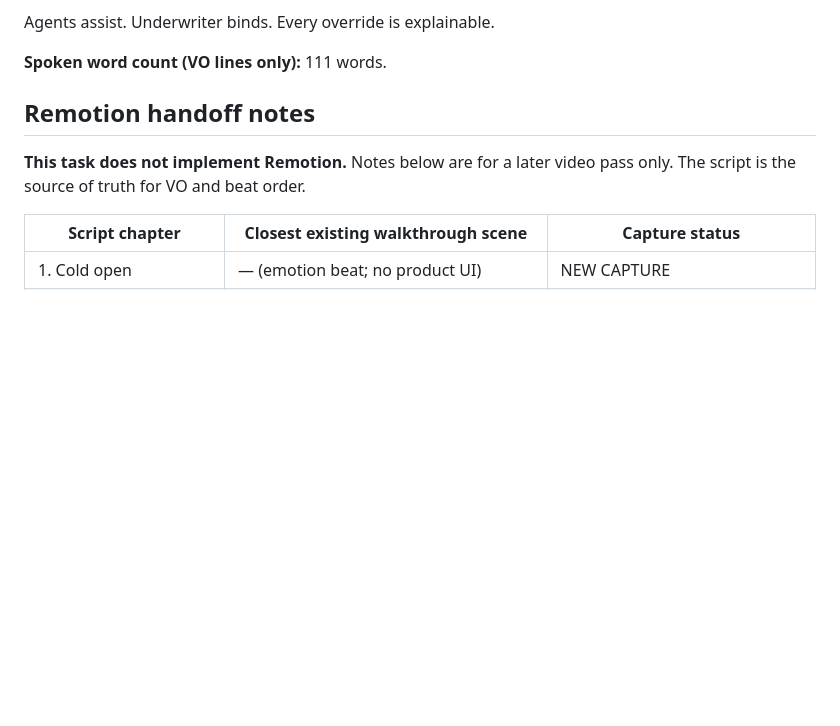
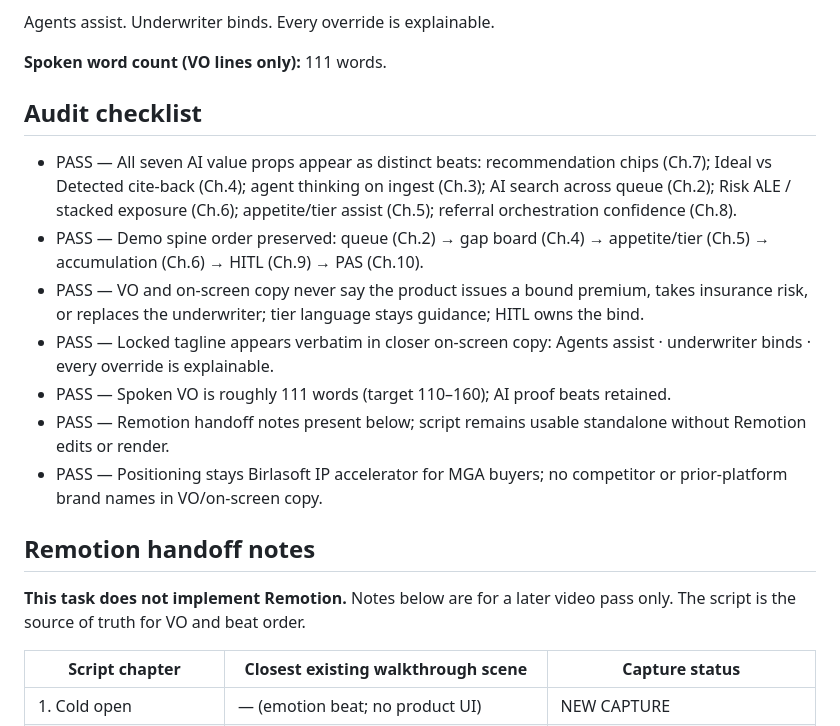
Before and after one commit to birlasoftdemo/cyber-uw, a Markdown page: docs/planning/APPLE-STYLE-LAUNCH-SCRIPT.md, the part around the change. GitHub-like rendering; blank space fills up the shorter version.

Commit message:
docs(260811-t7l-01): self-audit launch script against product locks
- Add Audit checklist with seven PASS rows covering AI props, spine, claims, tagline, word count

Co-authored-by: Cursor <cursoragent@cursor.com>

```diff
--- a/docs/planning/APPLE-STYLE-LAUNCH-SCRIPT.md
+++ b/docs/planning/APPLE-STYLE-LAUNCH-SCRIPT.md
@@ -166,6 +166,15 @@ Agents assist. Underwriter binds. Every override is explainable.
 
 **Spoken word count (VO lines only):** 111 words.
 
+## Audit checklist
+
+- PASS — All seven AI value props appear as distinct beats: recommendation chips (Ch.7); Ideal vs Detected cite-back (Ch.4); agent thinking on ingest (Ch.3); AI search across queue (Ch.2); Risk ALE / stacked exposure (Ch.6); appetite/tier assist (Ch.5); referral orchestration confidence (Ch.8).
+- PASS — Demo spine order preserved: queue (Ch.2) → gap board (Ch.4) → appetite/tier (Ch.5) → accumulation (Ch.6) → HITL (Ch.9) → PAS (Ch.10).
+- PASS — VO and on-screen copy never say the product issues a bound premium, takes insurance risk, or replaces the underwriter; tier language stays guidance; HITL owns the bind.
+- PASS — Locked tagline appears verbatim in closer on-screen copy: Agents assist · underwriter binds · every override is explainable.
+- PASS — Spoken VO is roughly 111 words (target 110–160); AI proof beats retained.
+- PASS — Remotion handoff notes present below; script remains usable standalone without Remotion edits or render.
+- PASS — Positioning stays Birlasoft IP accelerator for MGA buyers; no competitor or prior-platform brand names in VO/on-screen copy.
 
 ## Remotion handoff notes
 
```
